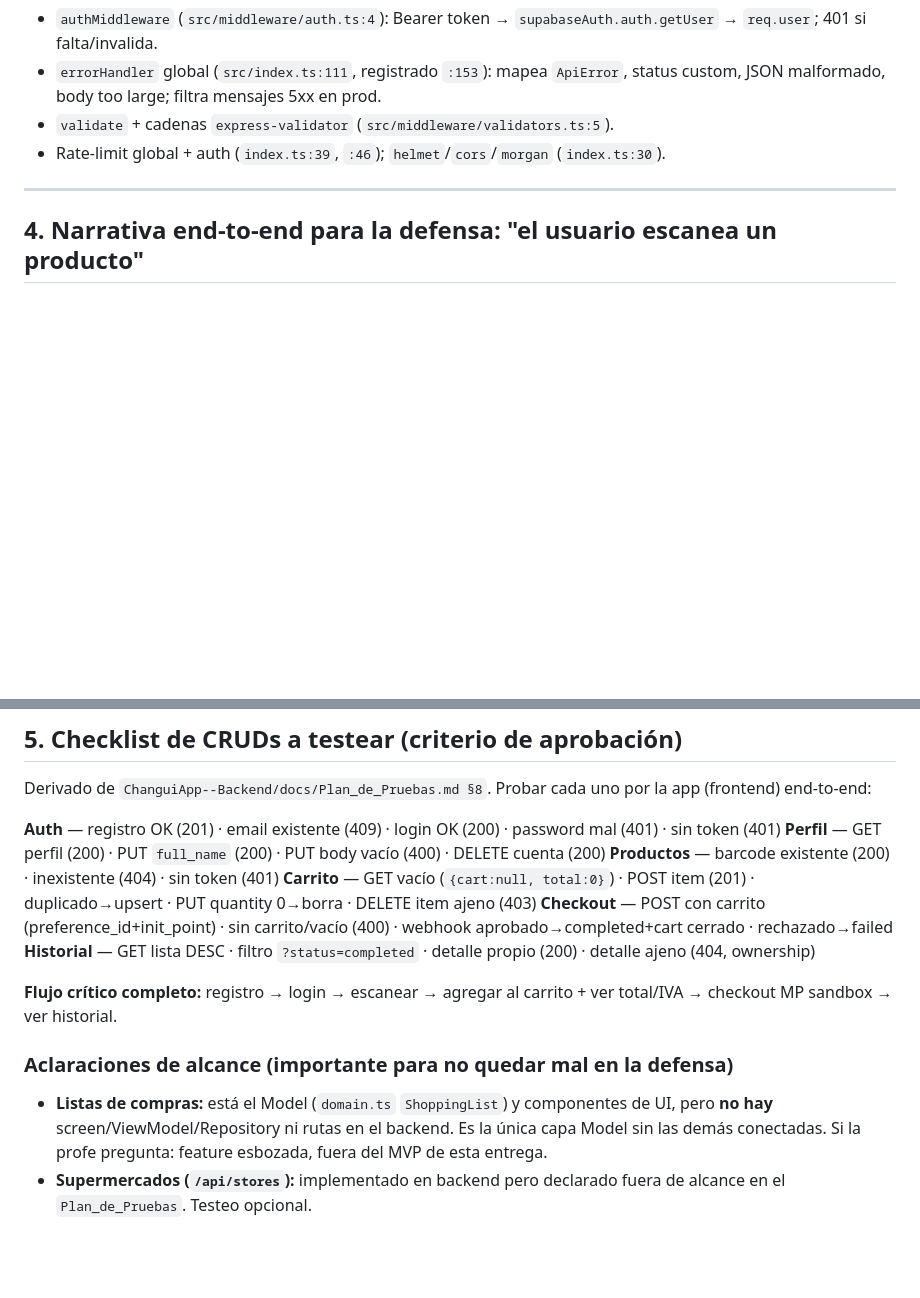
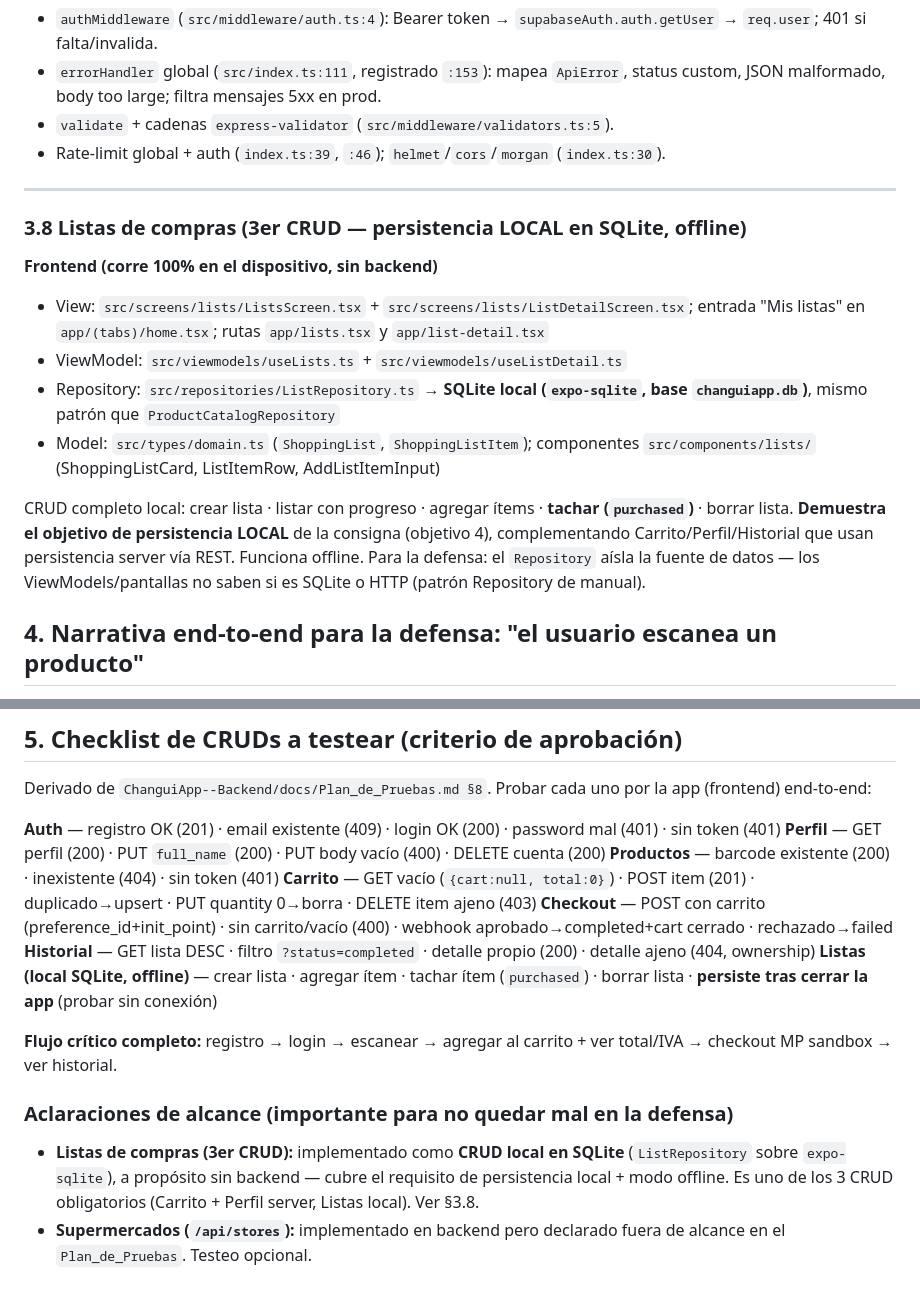
Before and after one commit to andreiveisuade/ChanguiApp--Frontend, a Markdown page: docs/DEFENSA.md, 2 parts joined by grey strips. GitHub-like rendering; blank space fills up the shorter version.

Commit message:
docs(defensa): Listas como 3er CRUD local SQLite (persistencia local + offline)

```diff
--- a/docs/DEFENSA.md
+++ b/docs/DEFENSA.md
@@ -120,6 +120,15 @@ Para cada feature: la cadena MVVM del frontend y la cadena por capas del backend
 
 ---
 
+### 3.8 Listas de compras (3er CRUD — persistencia LOCAL en SQLite, offline)
+**Frontend (corre 100% en el dispositivo, sin backend)**
+- View: `src/screens/lists/ListsScreen.tsx` + `src/screens/lists/ListDetailScreen.tsx`; entrada "Mis listas" en `app/(tabs)/home.tsx`; rutas `app/lists.tsx` y `app/list-detail.tsx`
+- ViewModel: `src/viewmodels/useLists.ts` + `src/viewmodels/useListDetail.ts`
+- Repository: `src/repositories/ListRepository.ts` → **SQLite local (`expo-sqlite`, base `changuiapp.db`)**, mismo patrón que `ProductCatalogRepository`
+- Model: `src/types/domain.ts` (`ShoppingList`, `ShoppingListItem`); componentes `src/components/lists/` (ShoppingListCard, ListItemRow, AddListItemInput)
+
+CRUD completo local: crear lista · listar con progreso · agregar ítems · **tachar (`purchased`)** · borrar lista. **Demuestra el objetivo de persistencia LOCAL** de la consigna (objetivo 4), complementando Carrito/Perfil/Historial que usan persistencia server vía REST. Funciona offline. Para la defensa: el `Repository` aísla la fuente de datos — los ViewModels/pantallas no saben si es SQLite o HTTP (patrón Repository de manual).
+
 ## 4. Narrativa end-to-end para la defensa: "el usuario escanea un producto"
 
 El mejor guion para mostrar las dos arquitecturas de punta a punta (de `ARQUITECTURA.md §4`):
@@ -149,9 +158,10 @@ Derivado de `ChanguiApp--Backend/docs/Plan_de_Pruebas.md §8`. Probar cada uno p
 **Carrito** — GET vacío (`{cart:null, total:0}`) · POST item (201) · duplicado→upsert · PUT quantity 0→borra · DELETE item ajeno (403)
 **Checkout** — POST con carrito (preference_id+init_point) · sin carrito/vacío (400) · webhook aprobado→completed+cart cerrado · rechazado→failed
 **Historial** — GET lista DESC · filtro `?status=completed` · detalle propio (200) · detalle ajeno (404, ownership)
+**Listas (local SQLite, offline)** — crear lista · agregar ítem · tachar ítem (`purchased`) · borrar lista · **persiste tras cerrar la app** (probar sin conexión)
 
 **Flujo crítico completo:** registro → login → escanear → agregar al carrito + ver total/IVA → checkout MP sandbox → ver historial.
 
 ### Aclaraciones de alcance (importante para no quedar mal en la defensa)
-- **Listas de compras:** está el Model (`domain.ts` `ShoppingList`) y componentes de UI, pero **no hay** screen/ViewModel/Repository ni rutas en el backend. Es la única capa Model sin las demás conectadas. Si la profe pregunta: feature esbozada, fuera del MVP de esta entrega.
+- **Listas de compras (3er CRUD):** implementado como **CRUD local en SQLite** (`ListRepository` sobre `expo-sqlite`), a propósito sin backend — cubre el requisito de persistencia local + modo offline. Es uno de los 3 CRUD obligatorios (Carrito + Perfil server, Listas local). Ver §3.8.
 - **Supermercados (`/api/stores`):** implementado en backend pero declarado fuera de alcance en el `Plan_de_Pruebas`. Testeo opcional.
```
